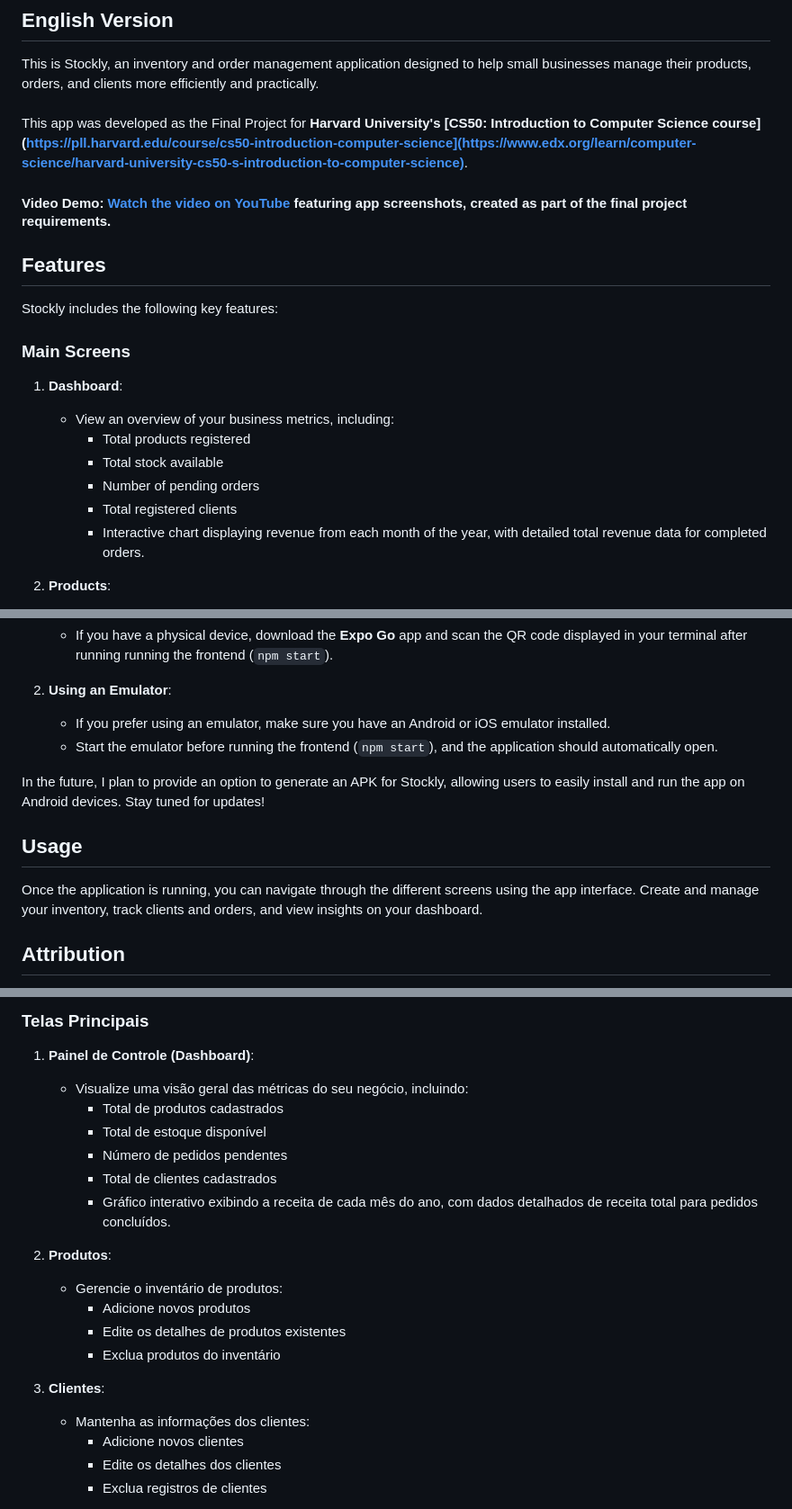
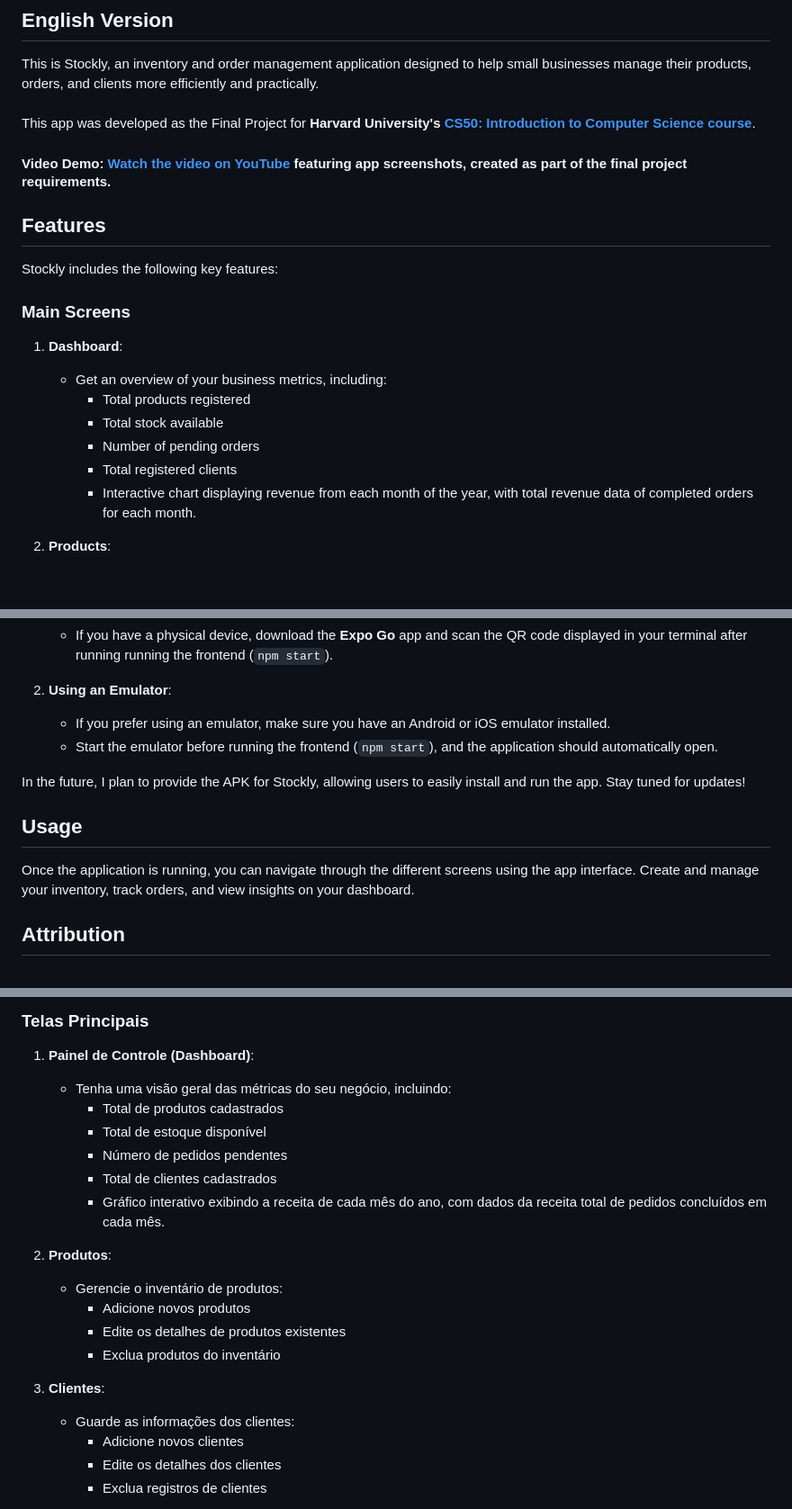
Before and after one commit to sophialaurans/stockly-cs50-final-project, a Markdown page: README.md, 3 parts joined by grey strips. Shown at 90% size. GitHub-like rendering; blank space fills up the shorter version.

```diff
--- a/README.md
+++ b/README.md
@@ -10,7 +10,7 @@
 ## English Version
 
 This is Stockly, an inventory and order management application designed to help small businesses manage their products, orders, and clients more efficiently and practically.
-<br>This app was developed as the Final Project for **Harvard University's [CS50: Introduction to Computer Science course](https://pll.harvard.edu/course/cs50-introduction-computer-science](https://www.edx.org/learn/computer-science/harvard-university-cs50-s-introduction-to-computer-science)**.
+<br>This app was developed as the Final Project for **Harvard University's [CS50: Introduction to Computer Science course](https://www.edx.org/learn/computer-science/harvard-university-cs50-s-introduction-to-computer-science)**.
 
 #### Video Demo: [Watch the video on YouTube](https://youtu.be/yPRaan05zEI) featuring app screenshots, created as part of the final project requirements.
 
@@ -22,12 +22,12 @@ Stockly includes the following key features:
 
 1. **Dashboard**:
 
-   - View an overview of your business metrics, including:
+   - Get an overview of your business metrics, including:
      - Total products registered
      - Total stock available
      - Number of pending orders
      - Total registered clients
-     - Interactive chart displaying revenue from each month of the year, with detailed total revenue data for completed orders.
+     - Interactive chart displaying revenue from each month of the year, with total revenue data of completed orders for each month.
 
 2. **Products**:
 
@@ -126,11 +127,11 @@ To view and interact with Stockly, there are the following options:
    - If you prefer using an emulator, make sure you have an Android or iOS emulator installed.
    - Start the emulator before running the frontend (`npm start`), and the application should automatically open.
 
-In the future, I plan to provide an option to generate an APK for Stockly, allowing users to easily install and run the app on Android devices. Stay tuned for updates!
+In the future, I plan to provide the APK for Stockly, allowing users to easily install and run the app. Stay tuned for updates!
 
 ## Usage
 
-Once the application is running, you can navigate through the different screens using the app interface. Create and manage your inventory, track clients and orders, and view insights on your dashboard.
+Once the application is running, you can navigate through the different screens using the app interface. Create and manage your inventory, track orders, and view insights on your dashboard.
 
 ## Attribution
 
@@ -158,12 +159,12 @@ O Stockly inclui os seguintes recursos principais:
 
 1. **Painel de Controle (Dashboard)**:
 
-   - Visualize uma visão geral das métricas do seu negócio, incluindo:
+   - Tenha uma visão geral das métricas do seu negócio, incluindo:
      - Total de produtos cadastrados
      - Total de estoque disponível
      - Número de pedidos pendentes
      - Total de clientes cadastrados
-     - Gráfico interativo exibindo a receita de cada mês do ano, com dados detalhados de receita total para pedidos concluídos.
+     - Gráfico interativo exibindo a receita de cada mês do ano, com dados da receita total de pedidos concluídos em cada mês.
 
 2. **Produtos**:
 
@@ -174,7 +175,7 @@ O Stockly inclui os seguintes recursos principais:
 
 3. **Clientes**:
 
-   - Mantenha as informações dos clientes:
+   - Guarde as informações dos clientes:
      - Adicione novos clientes
      - Edite os detalhes dos clientes
      - Exclua registros de clientes
```
Also changed, not shown: other parts of README.md (+65 -1 lines).
